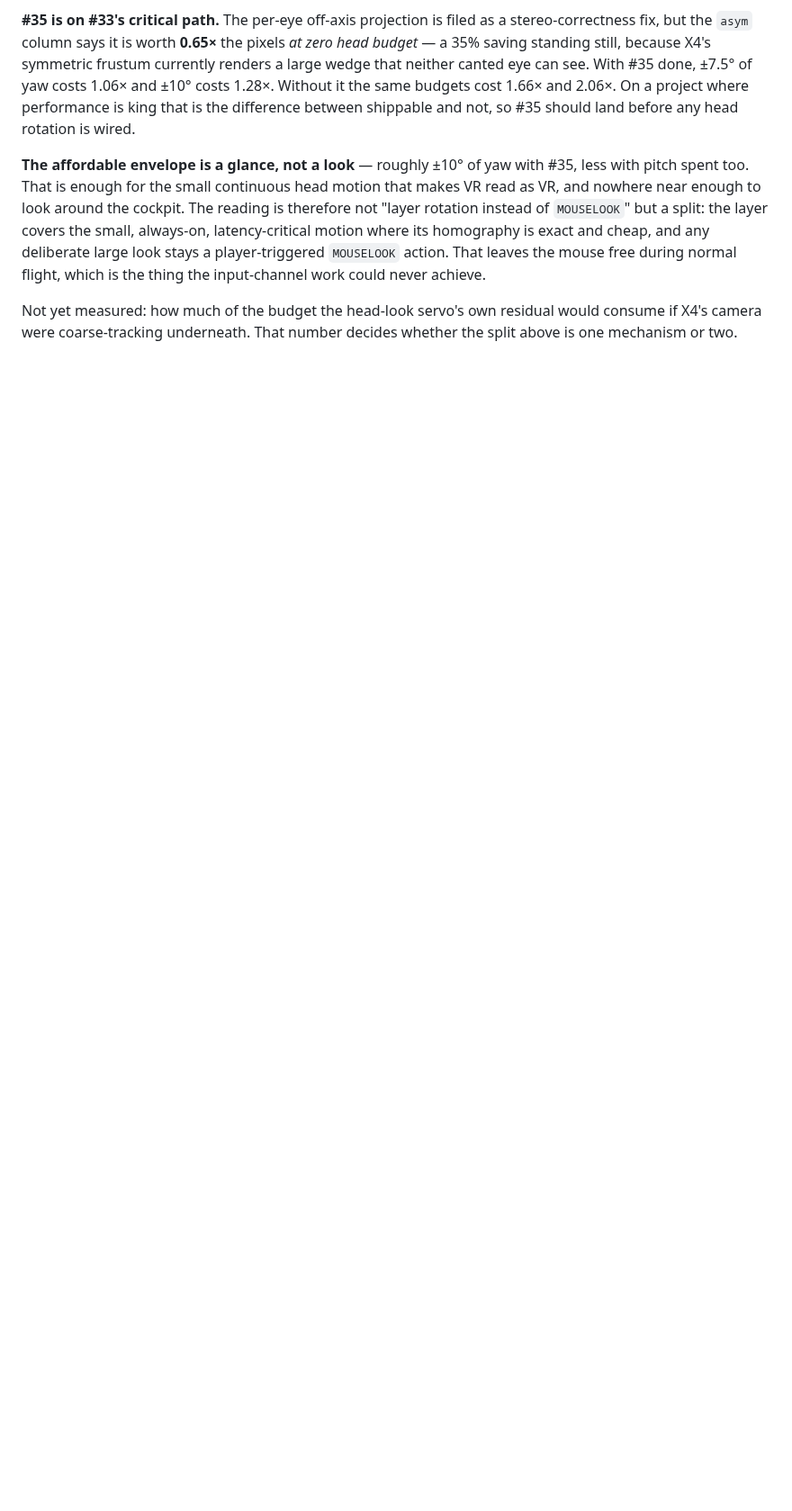
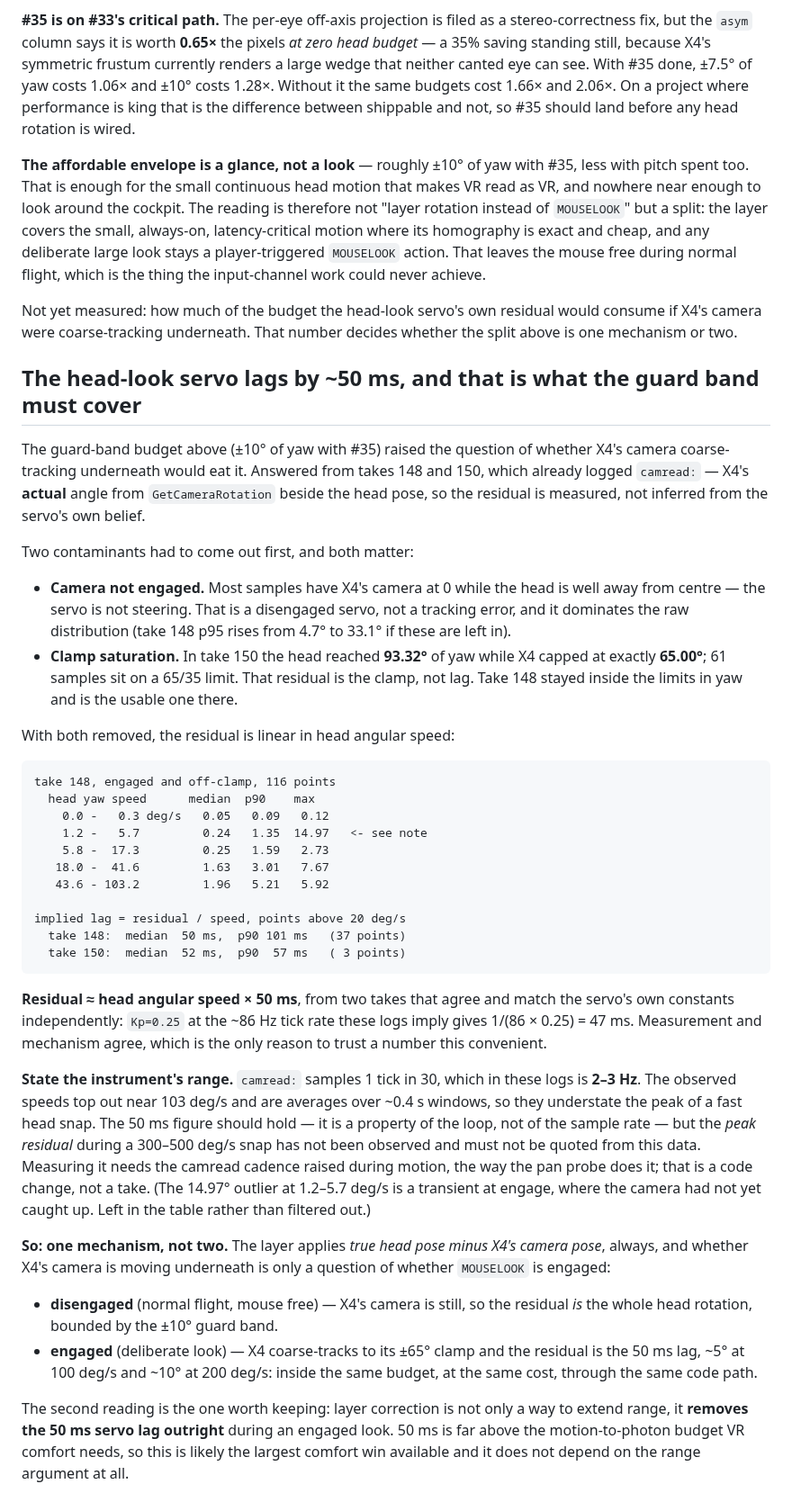
Before and after one commit to Patola/X4VRMOD, a Markdown page: docs/x4-quirks.md, the part around the change. Shown at 90% size. GitHub-like rendering; blank space fills up the shorter version.

Commit message:
#33: servo residual is ~50 ms of lag, measured from takes 148 and 150
camread: logs X4's actual GetCameraRotation angle beside the head pose,
so the residual is measured. Two contaminants removed first: samples
where the servo is disengaged (X4 at 0 while the head is off-centre,
which dominates the raw distribution), and clamp saturation (take 150's
head reached 93.32 deg while X4 capped at exactly 65.00, 61 samples
pinned to a limit).

What is left is linear in head speed, and both takes imply the same
lag -- median 50 ms and 52 ms -- which matches Kp=0.25 at the ~86 Hz
tick rate these logs show. So residual ~= speed x 50 ms: 5 deg at
100 deg/s, 10 deg at 200 deg/s, inside the +-10 deg guard band.

Instrument range stated: camread samples at 2-3 Hz here and tops out
near 103 deg/s, so the peak residual of a fast snap is NOT in this data
and is not quoted from it.

Consequence: one mechanism, not two. The layer always applies head pose
minus X4 camera pose; MOUSELOOK engagement only changes which term
moves. And the correction removes the 50 ms lag outright, which is a
comfort win independent of range.

```diff
--- a/docs/x4-quirks.md
+++ b/docs/x4-quirks.md
@@ -811,3 +811,67 @@ flight, which is the thing the input-channel work could never achieve.
 Not yet measured: how much of the budget the head-look servo's own residual would
 consume if X4's camera were coarse-tracking underneath. That number decides
 whether the split above is one mechanism or two.
+
+## The head-look servo lags by ~50 ms, and that is what the guard band must cover
+
+The guard-band budget above (±10° of yaw with #35) raised the question of whether
+X4's camera coarse-tracking underneath would eat it. Answered from takes 148 and
+150, which already logged `camread:` — X4's **actual** angle from
+`GetCameraRotation` beside the head pose, so the residual is measured, not
+inferred from the servo's own belief.
+
+Two contaminants had to come out first, and both matter:
+
+* **Camera not engaged.** Most samples have X4's camera at 0 while the head is
+  well away from centre — the servo is not steering. That is a disengaged servo,
+  not a tracking error, and it dominates the raw distribution (take 148 p95 rises
+  from 4.7° to 33.1° if these are left in).
+* **Clamp saturation.** In take 150 the head reached **93.32°** of yaw while X4
+  capped at exactly **65.00°**; 61 samples sit on a 65/35 limit. That residual is
+  the clamp, not lag. Take 148 stayed inside the limits in yaw and is the usable
+  one there.
+
+With both removed, the residual is linear in head angular speed:
+
+    take 148, engaged and off-clamp, 116 points
+      head yaw speed      median  p90    max
+        0.0 -   0.3 deg/s   0.05   0.09   0.12
+        1.2 -   5.7         0.24   1.35  14.97   <- see note
+        5.8 -  17.3         0.25   1.59   2.73
+       18.0 -  41.6         1.63   3.01   7.67
+       43.6 - 103.2         1.96   5.21   5.92
+
+    implied lag = residual / speed, points above 20 deg/s
+      take 148:  median  50 ms,  p90 101 ms   (37 points)
+      take 150:  median  52 ms,  p90  57 ms   ( 3 points)
+
+**Residual ≈ head angular speed × 50 ms**, from two takes that agree and match
+the servo's own constants independently: `Kp=0.25` at the ~86 Hz tick rate these
+logs imply gives 1/(86 × 0.25) = 47 ms. Measurement and mechanism agree, which is
+the only reason to trust a number this convenient.
+
+**State the instrument's range.** `camread:` samples 1 tick in 30, which in these
+logs is **2–3 Hz**. The observed speeds top out near 103 deg/s and are averages
+over ~0.4 s windows, so they understate the peak of a fast head snap. The 50 ms
+figure should hold — it is a property of the loop, not of the sample rate — but
+the *peak residual* during a 300–500 deg/s snap has not been observed and must
+not be quoted from this data. Measuring it needs the camread cadence raised
+during motion, the way the pan probe does it; that is a code change, not a take.
+(The 14.97° outlier at 1.2–5.7 deg/s is a transient at engage, where the camera
+had not yet caught up. Left in the table rather than filtered out.)
+
+**So: one mechanism, not two.** The layer applies *true head pose minus X4's
+camera pose*, always, and whether X4's camera is moving underneath is only a
+question of whether `MOUSELOOK` is engaged:
+
+* **disengaged** (normal flight, mouse free) — X4's camera is still, so the
+  residual *is* the whole head rotation, bounded by the ±10° guard band.
+* **engaged** (deliberate look) — X4 coarse-tracks to its ±65° clamp and the
+  residual is the 50 ms lag, ~5° at 100 deg/s and ~10° at 200 deg/s: inside the
+  same budget, at the same cost, through the same code path.
+
+The second reading is the one worth keeping: layer correction is not only a way
+to extend range, it **removes the 50 ms servo lag outright** during an engaged
+look. 50 ms is far above the motion-to-photon budget VR comfort needs, so this is
+likely the largest comfort win available and it does not depend on the range
+argument at all.
```
